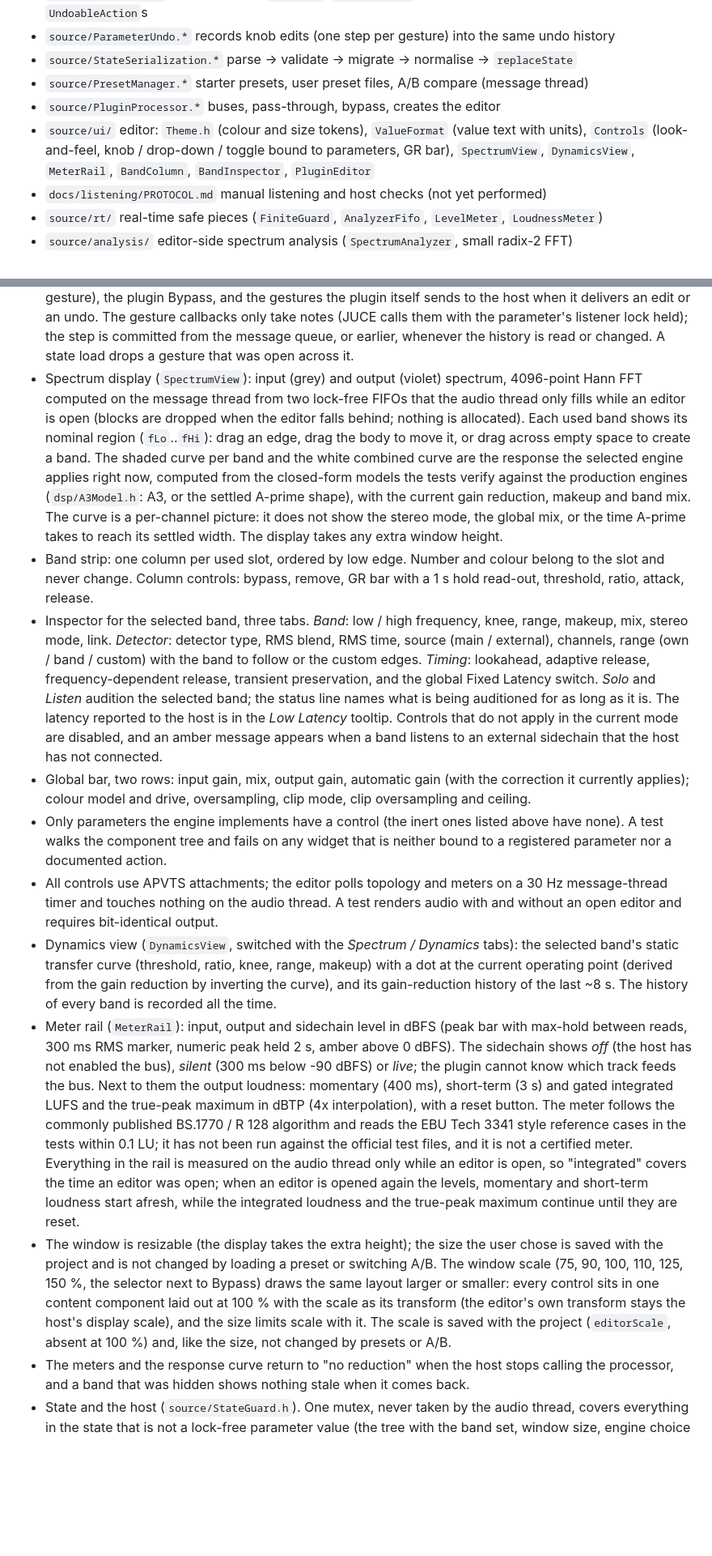
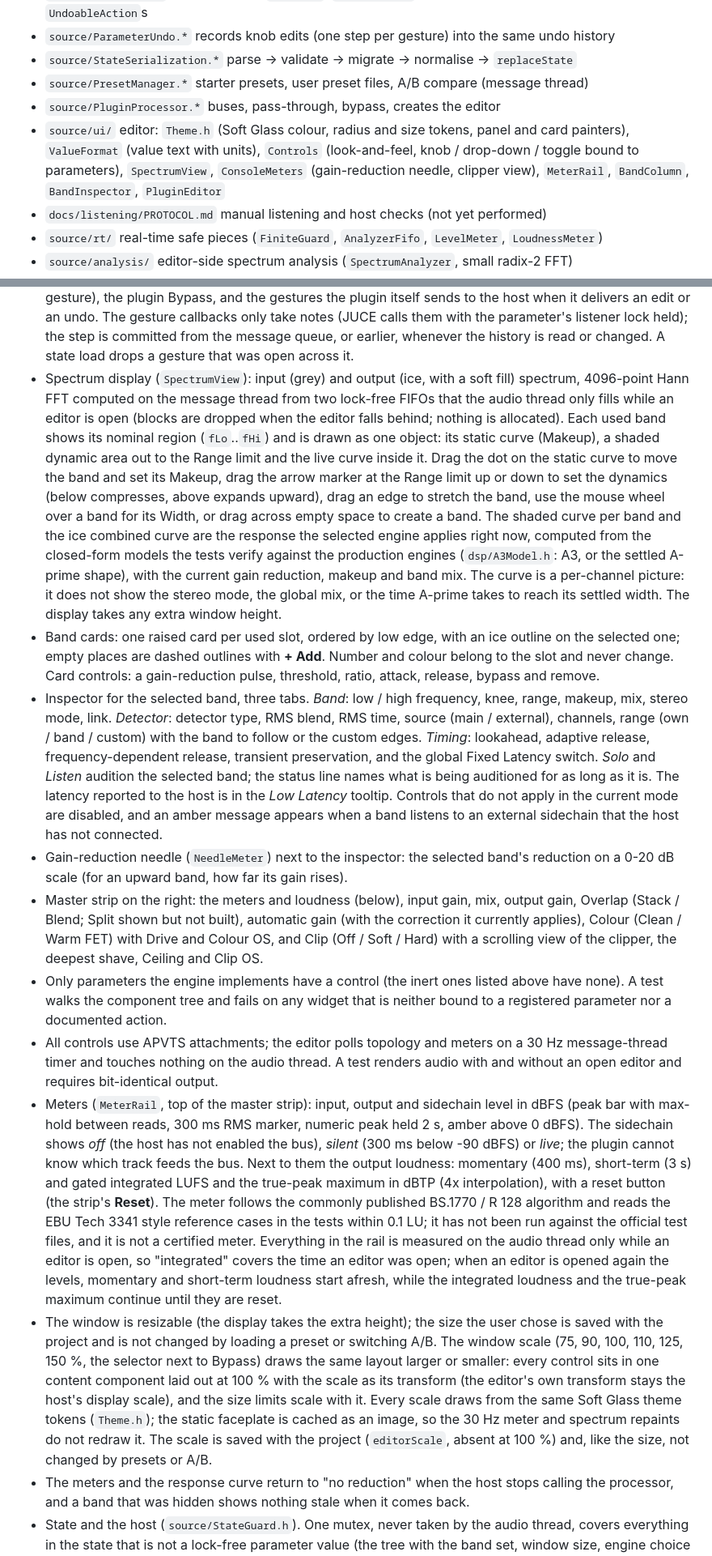
Before and after one commit to Sean0Destroy/Multi_Band_Compressor, a Markdown page: README.md, 2 parts joined by grey strips. Shown at 81% size. Rendered like a GitHub page; blank space fills up the shorter version.

Commit message:
README: Soft Glass screenshot and the editor as it is now
- Screenshot of the editor at the top (rendered off-screen by the
  screenshot test from real analyzer and meter data, not a DAW).
- Editor section brought up to date: band object on the spectrum (dot,
  Range arrow, wheel for Width), band cards, gain-reduction needle, master
  strip, Low Latency, Fixed Latency on the Timing tab. The Dynamics and
  Routing views, which the console editor no longer has, are no longer
  described.
- Parameter count corrected to the 248 host parameters.

Co-Authored-By: Claude Opus 5.5 <noreply@anthropic.com>

```diff
--- a/README.md
+++ b/README.md
@@ -98,10 +102,9 @@ Updating the parameter manifest after an intentional schema change:
 - `source/StateSerialization.*` parse -> validate -> migrate -> normalise -> `replaceState`
 - `source/PresetManager.*` starter presets, user preset files, A/B compare (message thread)
 - `source/PluginProcessor.*` buses, pass-through, bypass, creates the editor
-- `source/ui/` editor: `Theme.h` (colour and size tokens), `ValueFormat` (value text with units), `Controls`
-  (look-and-feel, knob / drop-down / toggle bound to parameters, GR bar), `SpectrumView`, `DynamicsView`, `MeterRail`,
-  `BandColumn`,
-  `BandInspector`, `PluginEditor`
+- `source/ui/` editor: `Theme.h` (Soft Glass colour, radius and size tokens, panel and card painters), `ValueFormat`
+  (value text with units), `Controls` (look-and-feel, knob / drop-down / toggle bound to parameters), `SpectrumView`,
+  `ConsoleMeters` (gain-reduction needle, clipper view), `MeterRail`, `BandColumn`, `BandInspector`, `PluginEditor`
 - `docs/listening/PROTOCOL.md` manual listening and host checks (not yet performed)
 - `source/rt/` real-time safe pieces (`FiniteGuard`, `AnalyzerFifo`, `LevelMeter`, `LoudnessMeter`)
 - `source/analysis/` editor-side spectrum analysis (`SpectrumAnalyzer`, small radix-2 FFT)
@@ -377,17 +377,21 @@ comparison isolates the filter structure, and a changeover while audio plays is
   the gestures the plugin itself sends to the host when it delivers an edit or an undo. The gesture callbacks only
   take notes (JUCE calls them with the parameter's listener lock held); the step is committed from the message
   queue, or earlier, whenever the history is read or changed. A state load drops a gesture that was open across it.
-- Spectrum display (`SpectrumView`): input (grey) and output (violet) spectrum, 4096-point Hann FFT computed on the
+- Spectrum display (`SpectrumView`): input (grey) and output (ice, with a soft fill) spectrum, 4096-point Hann FFT computed on the
   message thread from two lock-free FIFOs that the audio thread only fills while an editor is open (blocks are
   dropped when the editor falls behind; nothing is allocated). Each used band shows its nominal region
-  (`fLo`..`fHi`): drag an edge, drag the body to move it, or drag across empty space to create a band. The shaded
-  curve per band and the white combined curve are the response the selected engine applies right now, computed
+  (`fLo`..`fHi`) and is drawn as one object: its static curve (Makeup), a shaded dynamic area out to the Range limit
+  and the live curve inside it. Drag the dot on the static curve to move the band and set its Makeup, drag the
+  arrow marker at the Range limit up or down to set the dynamics (below compresses, above expands upward), drag an
+  edge to stretch the band, use the mouse wheel over a band for its Width, or drag across empty space to create a
+  band. The shaded curve per band and the ice combined curve are the response the selected engine applies right now, computed
   from the closed-form models the tests verify against the production engines (`dsp/A3Model.h`: A3, or the settled
   A-prime shape), with the current gain reduction, makeup and band mix. The curve is a per-channel picture: it does
   not show the stereo mode, the global mix, or the time A-prime takes to reach its settled width. The display takes
   any extra window height.
-- Band strip: one column per used slot, ordered by low edge. Number and colour belong to the slot and never change.
-  Column controls: bypass, remove, GR bar with a 1 s hold read-out, threshold, ratio, attack, release.
+- Band cards: one raised card per used slot, ordered by low edge, with an ice outline on the selected one; empty
+  places are dashed outlines with **+ Add**. Number and colour belong to the slot and never change. Card controls:
+  a gain-reduction pulse, threshold, ratio, attack, release, bypass and remove.
 - Inspector for the selected band, three tabs. *Band*: low / high frequency, knee, range, makeup, mix, stereo mode,
   link. *Detector*: detector type, RMS blend, RMS time, source (main / external), channels, range (own / band /
   custom) with the band to follow or the custom edges. *Timing*: lookahead, adaptive release, frequency-dependent
@@ -395,22 +399,22 @@ comparison isolates the filter structure, and a changeover while audio plays is
   being auditioned for as long as it is. The latency reported to the host is in the *Low Latency*
   tooltip. Controls that do not apply in the current mode are disabled,
   and an amber message appears when a band listens to an external sidechain that the host has not connected.
-- Global bar, two rows: input gain, mix, output gain, automatic gain (with the correction it currently applies);
-  colour model and drive, oversampling, clip mode, clip oversampling and ceiling.
+- Gain-reduction needle (`NeedleMeter`) next to the inspector: the selected band's reduction on a 0-20 dB scale
+  (for an upward band, how far its gain rises).
+- Master strip on the right: the meters and loudness (below), input gain, mix, output gain, Overlap (Stack / Blend;
+  Split shown but not built), automatic gain (with the correction it currently applies), Colour (Clean / Warm FET)
+  with Drive and Colour OS, and Clip (Off / Soft / Hard) with a scrolling view of the clipper, the deepest
+  shave, Ceiling and Clip OS.
 - Only parameters the engine implements have a control (the inert ones listed above have none). A test walks the
   component tree and fails on any widget that is neither bound to a registered parameter nor a documented action.
 - All controls use APVTS attachments; the editor polls topology and meters on a 30 Hz message-thread timer and
   touches nothing on the audio thread. A test renders audio with and without an open editor and requires
   bit-identical output.
-- Dynamics view (`DynamicsView`, switched with the *Spectrum / Dynamics* tabs): the selected band's static transfer
-  curve (threshold, ratio, knee, range, makeup) with a dot at the current operating point (derived from the gain
-  reduction by inverting the curve), and its gain-reduction history of the last ~8 s. The history of every band is
-  recorded all the time.
-- Meter rail (`MeterRail`): input, output and sidechain level in dBFS (peak bar with max-hold between reads,
+- Meters (`MeterRail`, top of the master strip): input, output and sidechain level in dBFS (peak bar with max-hold between reads,
   300 ms RMS marker, numeric peak held 2 s, amber above 0 dBFS). The sidechain shows *off* (the host has not
   enabled the bus), *silent* (300 ms below -90 dBFS) or *live*; the plugin cannot know which track feeds the bus.
   Next to them the output loudness: momentary (400 ms), short-term (3 s) and gated integrated LUFS and the
-  true-peak maximum in dBTP (4x interpolation), with a reset button. The meter follows the commonly published
+  true-peak maximum in dBTP (4x interpolation), with a reset button (the strip's **Reset**). The meter follows the commonly published
   BS.1770 / R 128 algorithm and reads the EBU Tech 3341 style reference cases in the tests within 0.1 LU; it has
   not been run against the official test files, and it is not a certified meter. Everything in the rail is
   measured on the audio thread only while an editor is open, so "integrated" covers the time an editor was open;
@@ -420,7 +424,8 @@ comparison isolates the filter structure, and a changeover while audio plays is
   and is not changed by loading a preset or switching A/B. The window scale (75, 90, 100, 110, 125, 150 %, the
   selector next to Bypass) draws the same layout larger or smaller: every control sits in one content component
   laid out at 100 % with the scale as its transform (the editor's own transform stays the host's display scale),
-  and the size limits scale with it. The scale is saved with the project (`editorScale`, absent at 100 %) and, like
+  and the size limits scale with it. Every scale draws from the same Soft Glass theme tokens (`Theme.h`); the static
+  faceplate is cached as an image, so the 30 Hz meter and spectrum repaints do not redraw it. The scale is saved with the project (`editorScale`, absent at 100 %) and, like
   the size, not changed by presets or A/B.
 - The meters and the response curve return to "no reduction" when the host stops calling the processor, and a band
   that was hidden shows nothing stale when it comes back.
```
Also changed, not shown: other parts of README.md (+10 -9 lines), docs/images/soft-glass-ui.png (added).
